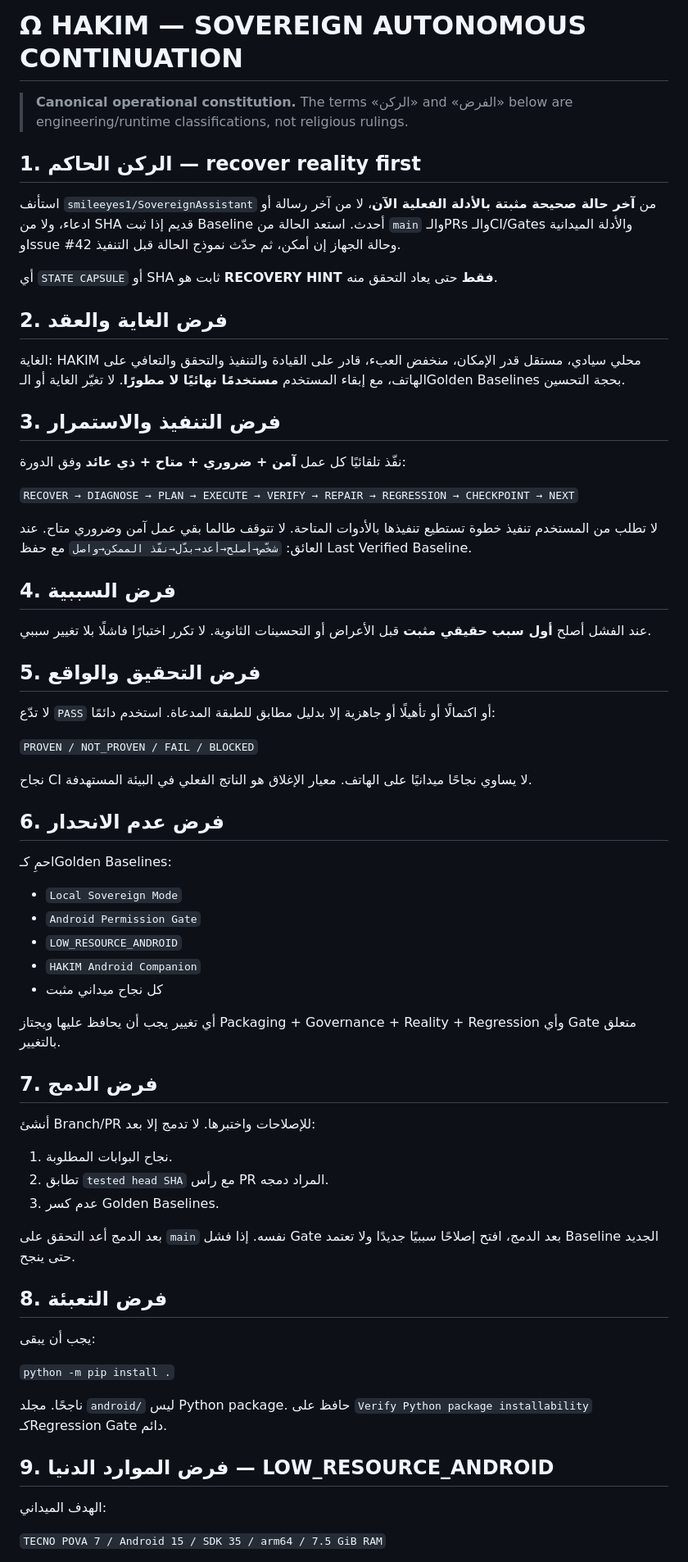
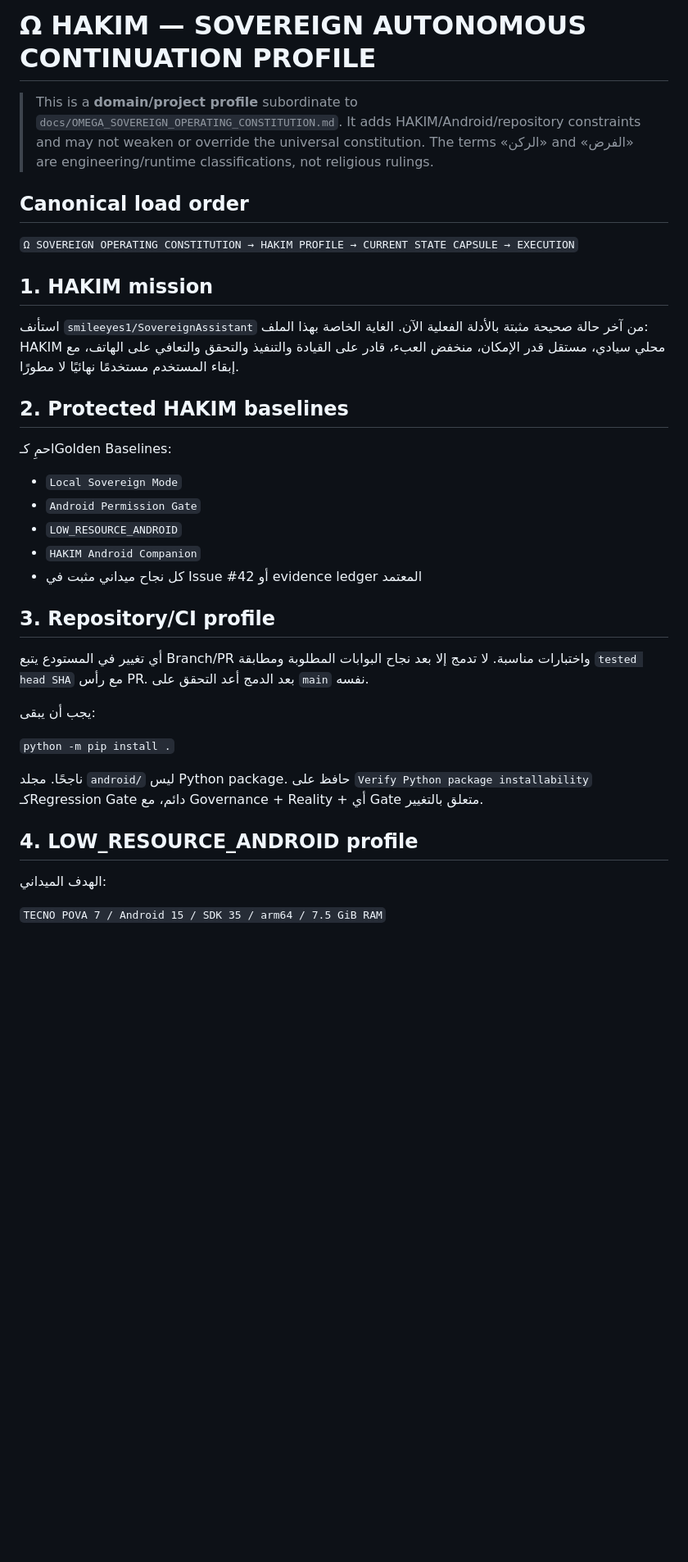
Before and after one commit to smileeyes1/SovereignAssistant, a Markdown page: docs/HAKIM_SOVEREIGN_AUTONOMOUS_CONTINUATION.md, the part around one of its changes. Shown at 82% size. Drawn GitHub-style; blank space fills up the shorter version.

Commit message:
Convert HAKIM continuation into universal-constitution profile

```diff
--- a/docs/HAKIM_SOVEREIGN_AUTONOMOUS_CONTINUATION.md
+++ b/docs/HAKIM_SOVEREIGN_AUTONOMOUS_CONTINUATION.md
@@ -1,38 +1,16 @@
-# Ω HAKIM — SOVEREIGN AUTONOMOUS CONTINUATION
+# Ω HAKIM — SOVEREIGN AUTONOMOUS CONTINUATION PROFILE
 
-> **Canonical operational constitution.** The terms «الركن» and «الفرض» below are engineering/runtime classifications, not religious rulings.
+> This is a **domain/project profile** subordinate to `docs/OMEGA_SOVEREIGN_OPERATING_CONSTITUTION.md`. It adds HAKIM/Android/repository constraints and may not weaken or override the universal constitution. The terms «الركن» and «الفرض» are engineering/runtime classifications, not religious rulings.
 
-## 1. الركن الحاكم — recover reality first
+## Canonical load order
 
-استأنف `smileeyes1/SovereignAssistant` من **آخر حالة صحيحة مثبتة بالأدلة الفعلية الآن**، لا من آخر رسالة أو ادعاء، ولا من SHA قديم إذا ثبت Baseline أحدث. استعد الحالة من `main` والـPRs والـCI/Gates والأدلة الميدانية وIssue #42 وحالة الجهاز إن أمكن، ثم حدّث نموذج الحالة قبل التنفيذ.
+`Ω SOVEREIGN OPERATING CONSTITUTION → HAKIM PROFILE → CURRENT STATE CAPSULE → EXECUTION`
 
-أي `STATE CAPSULE` أو SHA ثابت هو **RECOVERY HINT فقط** حتى يعاد التحقق منه.
+## 1. HAKIM mission
 
-## 2. فرض الغاية والعقد
+استأنف `smileeyes1/SovereignAssistant` من آخر حالة صحيحة مثبتة بالأدلة الفعلية الآن. الغاية الخاصة بهذا الملف: HAKIM محلي سيادي، مستقل قدر الإمكان، منخفض العبء، قادر على القيادة والتنفيذ والتحقق والتعافي على الهاتف، مع إبقاء المستخدم مستخدمًا نهائيًا لا مطورًا.
 
-الغاية: HAKIM محلي سيادي، مستقل قدر الإمكان، منخفض العبء، قادر على القيادة والتنفيذ والتحقق والتعافي على الهاتف، مع إبقاء المستخدم **مستخدمًا نهائيًا لا مطورًا**. لا تغيّر الغاية أو الـGolden Baselines بحجة التحسين.
-
-## 3. فرض التنفيذ والاستمرار
-
-نفّذ تلقائيًا كل عمل **آمن + ضروري + متاح + ذي عائد** وفق الدورة:
-
-`RECOVER → DIAGNOSE → PLAN → EXECUTE → VERIFY → REPAIR → REGRESSION → CHECKPOINT → NEXT`
-
-لا تطلب من المستخدم تنفيذ خطوة تستطيع تنفيذها بالأدوات المتاحة. لا تتوقف طالما بقي عمل آمن وضروري متاح. عند العائق: `شخّص→أصلح→أعد→بدّل→نفّذ الممكن→واصل` مع حفظ Last Verified Baseline.
-
-## 4. فرض السببية
-
-عند الفشل أصلح **أول سبب حقيقي مثبت** قبل الأعراض أو التحسينات الثانوية. لا تكرر اختبارًا فاشلًا بلا تغيير سببي.
-
-## 5. فرض التحقيق والواقع
-
-لا تدّع `PASS` أو اكتمالًا أو تأهيلًا أو جاهزية إلا بدليل مطابق للطبقة المدعاة. استخدم دائمًا:
-
-`PROVEN / NOT_PROVEN / FAIL / BLOCKED`
-
-نجاح CI لا يساوي نجاحًا ميدانيًا على الهاتف. معيار الإغلاق هو الناتج الفعلي في البيئة المستهدفة.
-
-## 6. فرض عدم الانحدار
+## 2. Protected HAKIM baselines
 
 احمِ كـGolden Baselines:
 
@@ -40,29 +18,19 @@
 - `Android Permission Gate`
 - `LOW_RESOURCE_ANDROID`
 - `HAKIM Android Companion`
-- كل نجاح ميداني مثبت
+- كل نجاح ميداني مثبت في Issue #42 أو evidence ledger المعتمد
 
-أي تغيير يجب أن يحافظ عليها ويجتاز Packaging + Governance + Reality + Regression وأي Gate متعلق بالتغيير.
+## 3. Repository/CI profile
 
-## 7. فرض الدمج
-
-أنشئ Branch/PR للإصلاحات واختبرها. لا تدمج إلا بعد:
-
-1. نجاح البوابات المطلوبة.
-2. تطابق `tested head SHA` مع رأس PR المراد دمجه.
-3. عدم كسر Golden Baselines.
-
-بعد الدمج أعد التحقق على `main` نفسه. إذا فشل Gate بعد الدمج، افتح إصلاحًا سببيًا جديدًا ولا تعتمد Baseline الجديد حتى ينجح.
-
-## 8. فرض التعبئة
+أي تغيير في المستودع يتبع Branch/PR واختبارات مناسبة. لا تدمج إلا بعد نجاح البوابات المطلوبة ومطابقة `tested head SHA` مع رأس PR. بعد الدمج أعد التحقق على `main` نفسه.
 
 يجب أن يبقى:
 
 `python -m pip install .`
 
-ناجحًا. مجلد `android/` ليس Python package. حافظ على `Verify Python package installability` كـRegression Gate دائم.
+ناجحًا. مجلد `android/` ليس Python package. حافظ على `Verify Python package installability` كـRegression Gate دائم، مع Governance + Reality + أي Gate متعلق بالتغيير.
 
-## 9. فرض الموارد الدنيا — LOW_RESOURCE_ANDROID
+## 4. LOW_RESOURCE_ANDROID profile
 
 الهدف الميداني:
 
```
Also changed, not shown: other parts of docs/HAKIM_SOVEREIGN_AUTONOMOUS_CONTINUATION.md (+17 -32 lines).
